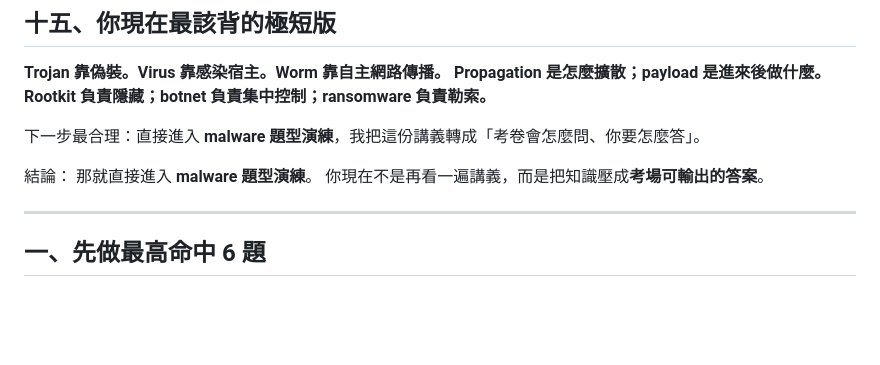
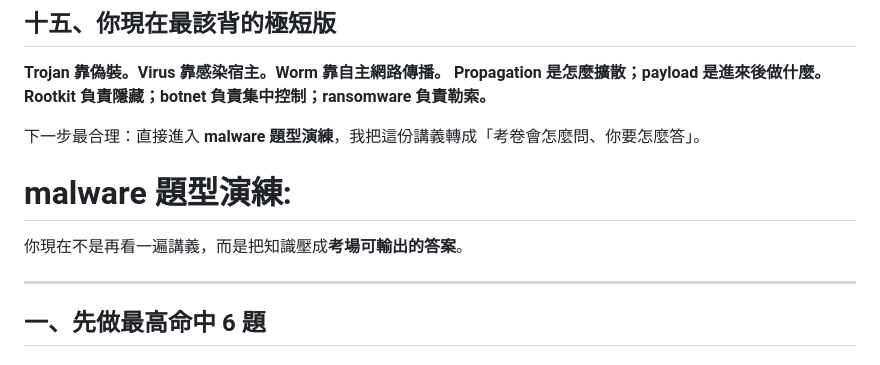
Before and after one commit to JasonLn0711/nycu_network_security_practice_114-2, a Markdown page: midterm_notes/note_1.md, the part around the change. Rendered like a GitHub page; blank space fills up the shorter version.

Commit message:
Retitle malware practice section

```diff
--- a/midterm_notes/note_1.md
+++ b/midterm_notes/note_1.md
@@ -329,8 +329,7 @@ Payload 是惡意程式成功執行後的實際惡意目的，例如後門、DDo
 下一步最合理：直接進入 **malware 題型演練**，我把這份講義轉成「考卷會怎麼問、你要怎麼答」。
 
 
-結論：
-那就直接進入 **malware 題型演練**。
+# **malware 題型演練:**
 你現在不是再看一遍講義，而是把知識壓成**考場可輸出的答案**。
 
 ---
```
